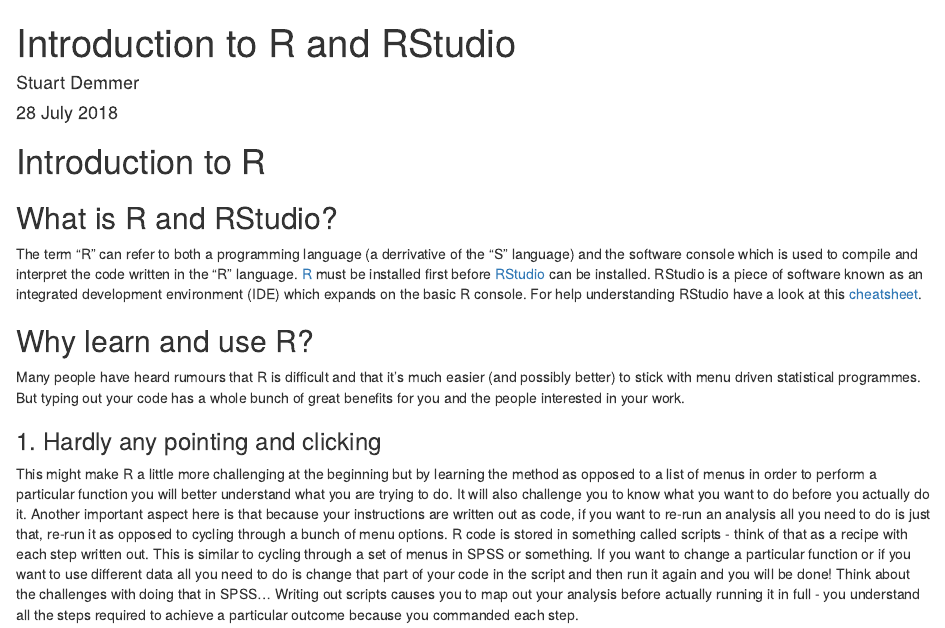
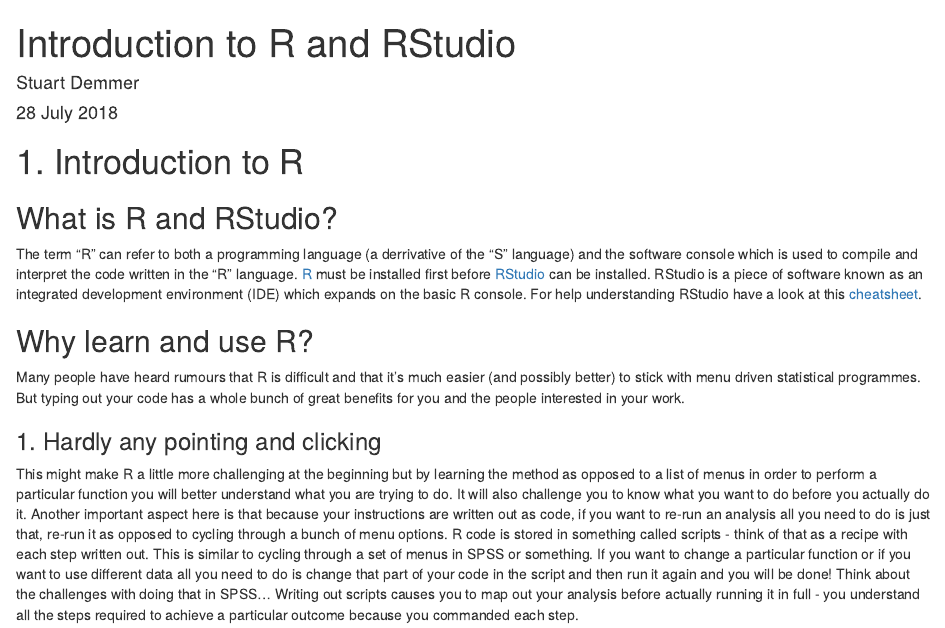
Before and after one commit to Stu-dem/R-ecology-introduction, an R Markdown document (Introduction.Rmd): the page in a window 1100 px wide, from its top. Rendered offline with R 4.5, knitr and Pandoc, with nearby package versions.

Commit message:
Update Introduction.Rmd

```diff
--- a/Introduction.Rmd
+++ b/Introduction.Rmd
@@ -5,7 +5,7 @@
 output: html_document
 ---
 
-# Introduction to R
+# 1. Introduction to R
 ## What is R and RStudio?
 The term "R" can refer to both a programming language (a derrivative of the "S" language) and the software console which is used to compile and interpret the code written in the "R" language. [R](https://cran.r-project.org/) must be installed first before [RStudio](https://www.rstudio.com/) can be installed. RStudio is a piece of software known as an integrated development environment (IDE) which expands on the basic R console. For help understanding RStudio have a look at this [cheatsheet](https://github.com/rstudio/cheatsheets/raw/master/rstudio-ide.pdf).
 
```
